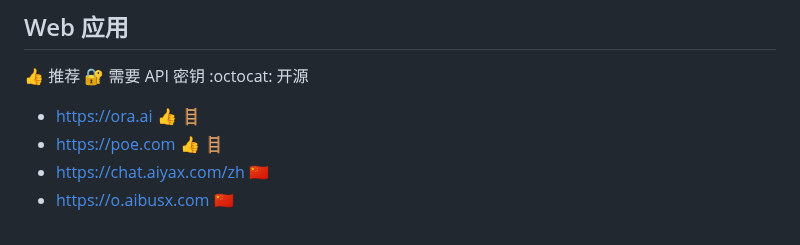
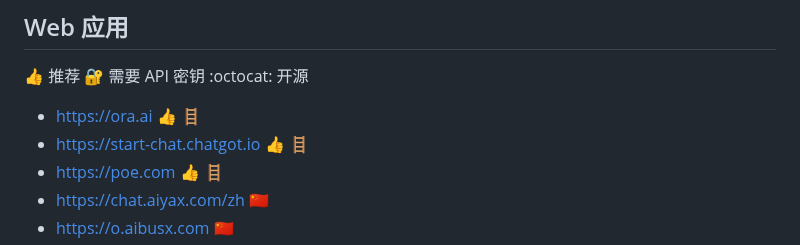
Before and after one commit to jaywcjlove/awesome-chatgpt, a Markdown page: README.md, the part around the change. Rendered like a GitHub page.

```diff
--- a/README.md
+++ b/README.md
@@ -33,6 +33,7 @@ Awesome ChatGPT
 👍 推荐  🔐 需要 API 密钥 :octocat: 开源
 
 - https://ora.ai 👍 🪜
+- https://start-chat.chatgot.io 👍 🪜
 - https://poe.com 👍 🪜
 - https://chat.aiyax.com/zh 🇨🇳
 - https://o.aibusx.com 🇨🇳
```
